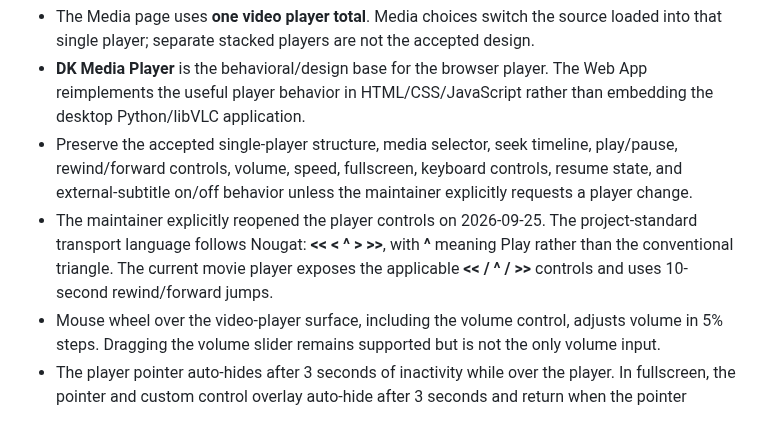
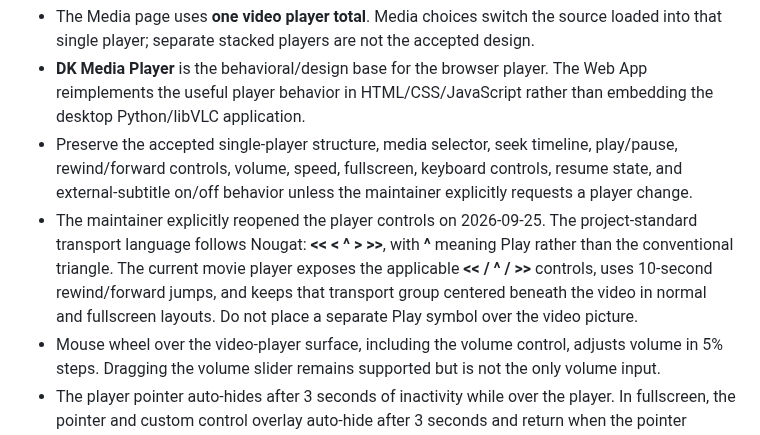
Before and after one commit to dereksparks1982/Hanafi-Islam-Learning-Deck, a Markdown page: docs/COMPANY_BIBLE.md, the part around the change. Rendered like a GitHub page.

Commit message:
Lock centered transport without overlay

```diff
--- a/docs/COMPANY_BIBLE.md
+++ b/docs/COMPANY_BIBLE.md
@@ -34,7 +34,7 @@ The **v2.1 DK Media single-player Web implementation** is the accepted Media-pla
 - The Media page uses **one video player total**. Media choices switch the source loaded into that single player; separate stacked players are not the accepted design.
 - **DK Media Player** is the behavioral/design base for the browser player. The Web App reimplements the useful player behavior in HTML/CSS/JavaScript rather than embedding the desktop Python/libVLC application.
 - Preserve the accepted single-player structure, media selector, seek timeline, play/pause, rewind/forward controls, volume, speed, fullscreen, keyboard controls, resume state, and external-subtitle on/off behavior unless the maintainer explicitly requests a player change.
-- The maintainer explicitly reopened the player controls on 2026-09-25. The project-standard transport language follows Nougat: **<<  <  ^  >  >>**, with **^** meaning Play rather than the conventional triangle. The current movie player exposes the applicable **<< / ^ / >>** controls and uses 10-second rewind/forward jumps.
+- The maintainer explicitly reopened the player controls on 2026-09-25. The project-standard transport language follows Nougat: **<<  <  ^  >  >>**, with **^** meaning Play rather than the conventional triangle. The current movie player exposes the applicable **<< / ^ / >>** controls, uses 10-second rewind/forward jumps, and keeps that transport group centered beneath the video in normal and fullscreen layouts. Do not place a separate Play symbol over the video picture.
 - Mouse wheel over the video-player surface, including the volume control, adjusts volume in 5% steps. Dragging the volume slider remains supported but is not the only volume input.
 - The player pointer auto-hides after 3 seconds of inactivity while over the player. In fullscreen, the pointer and custom control overlay auto-hide after 3 seconds and return when the pointer moves. Fullscreen retains the project's custom control surface.
 - **Nougat Media Plus** is used only for useful server/media infrastructure. Its desktop military/tactical player UI is not the Hanafi Media-player design.
```
